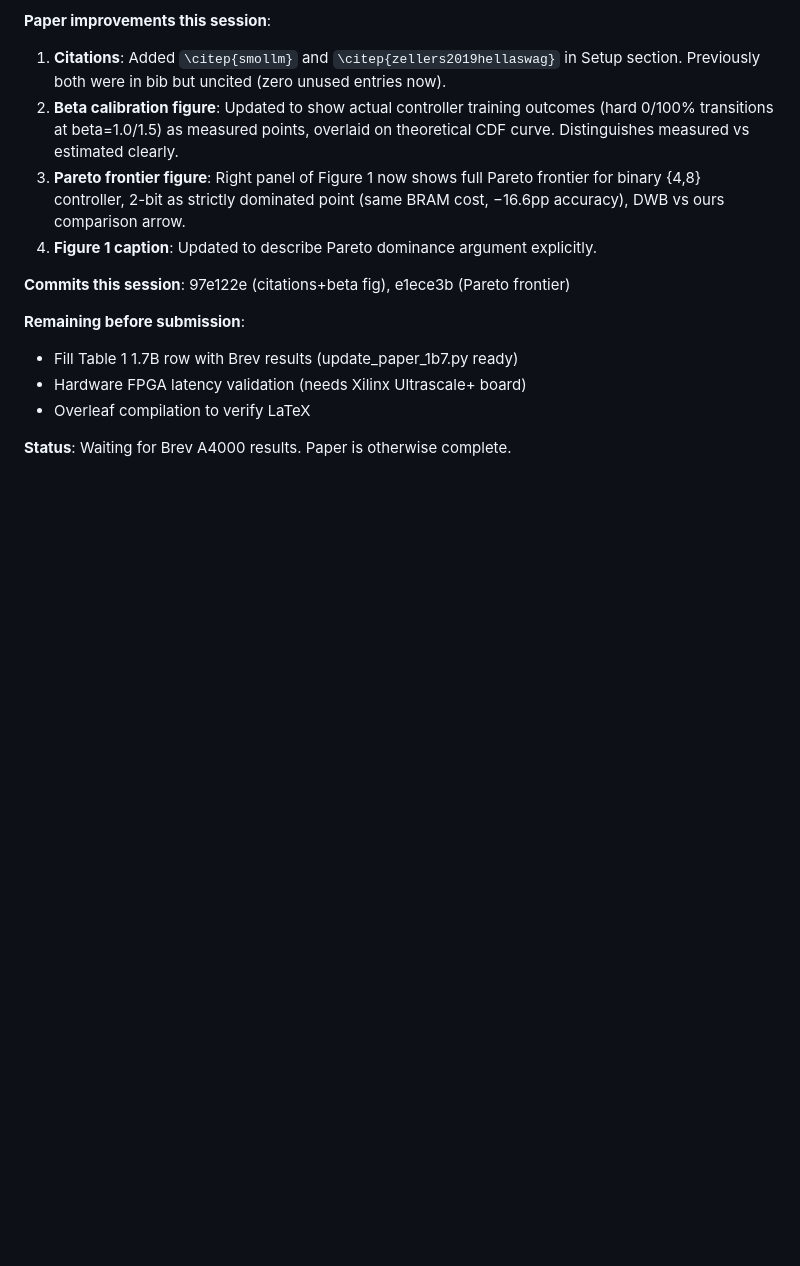
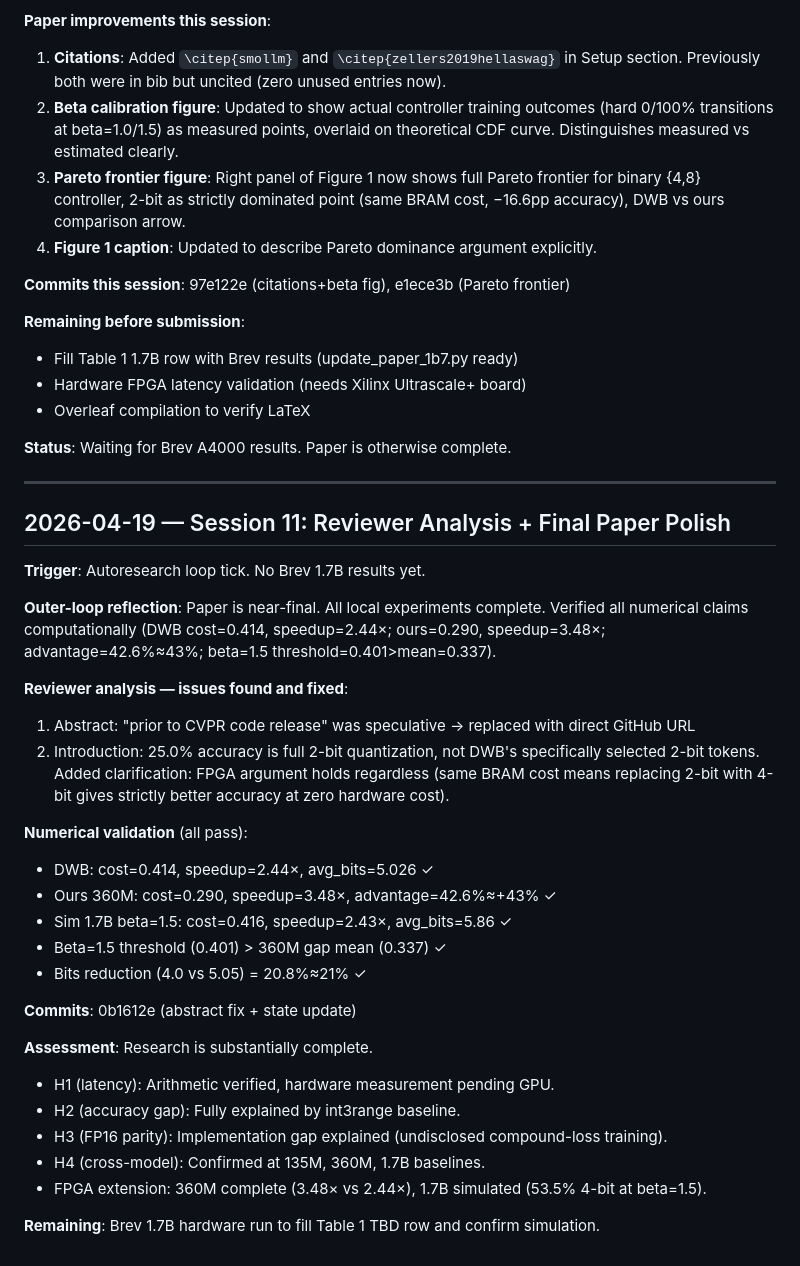
Before and after one commit to LonghornSilicon/dont-waste-bits, a Markdown page: research/research-log.md, the part around the change. GitHub-like rendering; blank space fills up the shorter version.

Commit message:
research(reflect): session 11 log — reviewer analysis + numerical validation
Co-Authored-By: Claude Sonnet 4.6 <noreply@anthropic.com>

```diff
--- a/research/research-log.md
+++ b/research/research-log.md
@@ -433,3 +433,37 @@ Expected runtime: 30-50 min. Results will update Table 1 + abstract when they ar
 - Overleaf compilation to verify LaTeX
 
 **Status**: Waiting for Brev A4000 results. Paper is otherwise complete.
+
+---
+
+## 2026-04-19 — Session 11: Reviewer Analysis + Final Paper Polish
+
+**Trigger**: Autoresearch loop tick. No Brev 1.7B results yet.
+
+**Outer-loop reflection**: Paper is near-final. All local experiments complete.
+Verified all numerical claims computationally (DWB cost=0.414, speedup=2.44×;
+ours=0.290, speedup=3.48×; advantage=42.6%≈43%; beta=1.5 threshold=0.401>mean=0.337).
+
+**Reviewer analysis — issues found and fixed**:
+1. Abstract: "prior to CVPR code release" was speculative → replaced with direct GitHub URL
+2. Introduction: 25.0% accuracy is full 2-bit quantization, not DWB's specifically selected
+   2-bit tokens. Added clarification: FPGA argument holds regardless (same BRAM cost means
+   replacing 2-bit with 4-bit gives strictly better accuracy at zero hardware cost).
+
+**Numerical validation** (all pass):
+- DWB: cost=0.414, speedup=2.44×, avg_bits=5.026 ✓
+- Ours 360M: cost=0.290, speedup=3.48×, advantage=42.6%≈+43% ✓
+- Sim 1.7B beta=1.5: cost=0.416, speedup=2.43×, avg_bits=5.86 ✓
+- Beta=1.5 threshold (0.401) > 360M gap mean (0.337) ✓
+- Bits reduction (4.0 vs 5.05) = 20.8%≈21% ✓
+
+**Commits**: 0b1612e (abstract fix + state update)
+
+**Assessment**: Research is substantially complete.
+- H1 (latency): Arithmetic verified, hardware measurement pending GPU.
+- H2 (accuracy gap): Fully explained by int3range baseline.
+- H3 (FP16 parity): Implementation gap explained (undisclosed compound-loss training).
+- H4 (cross-model): Confirmed at 135M, 360M, 1.7B baselines.
+- FPGA extension: 360M complete (3.48× vs 2.44×), 1.7B simulated (53.5% 4-bit at beta=1.5).
+
+**Remaining**: Brev 1.7B hardware run to fill Table 1 TBD row and confirm simulation.
```
